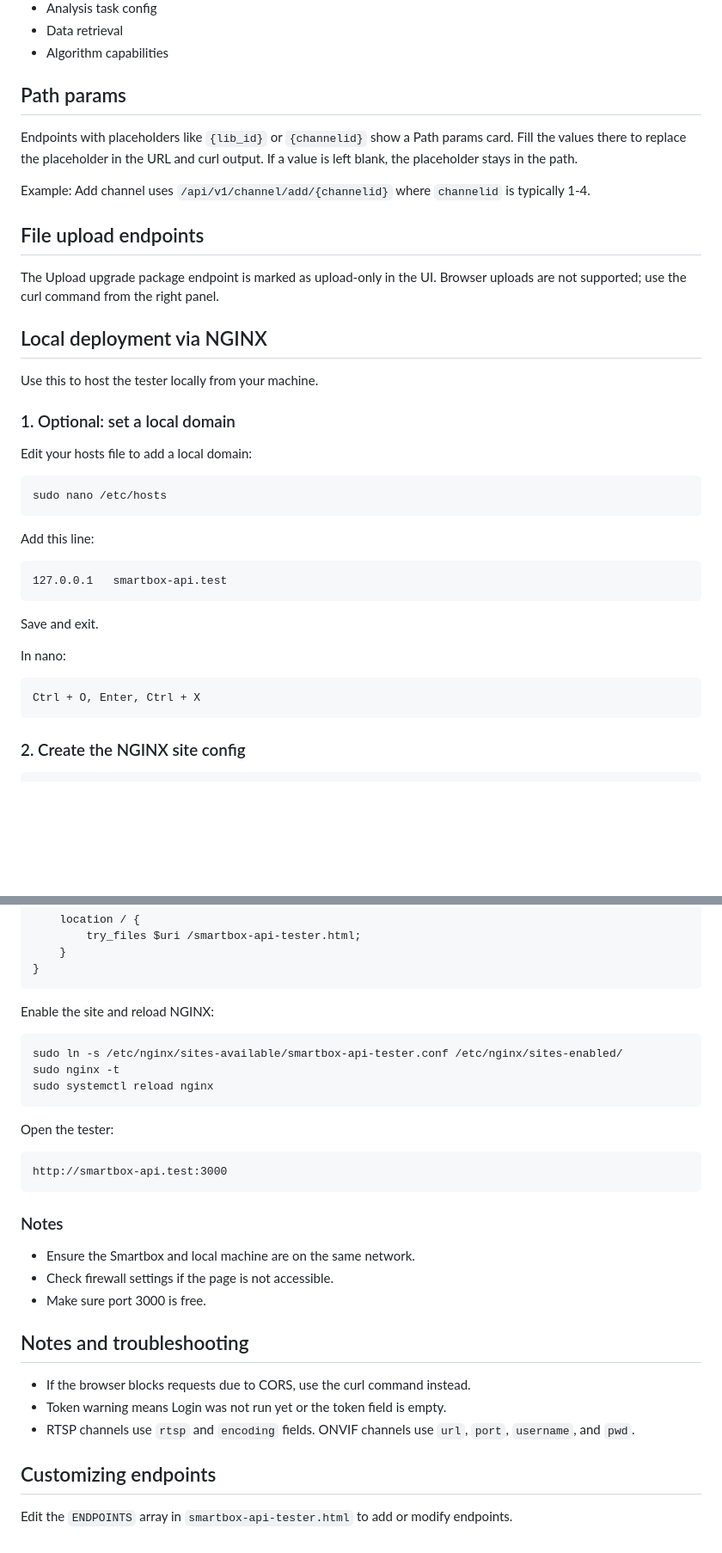
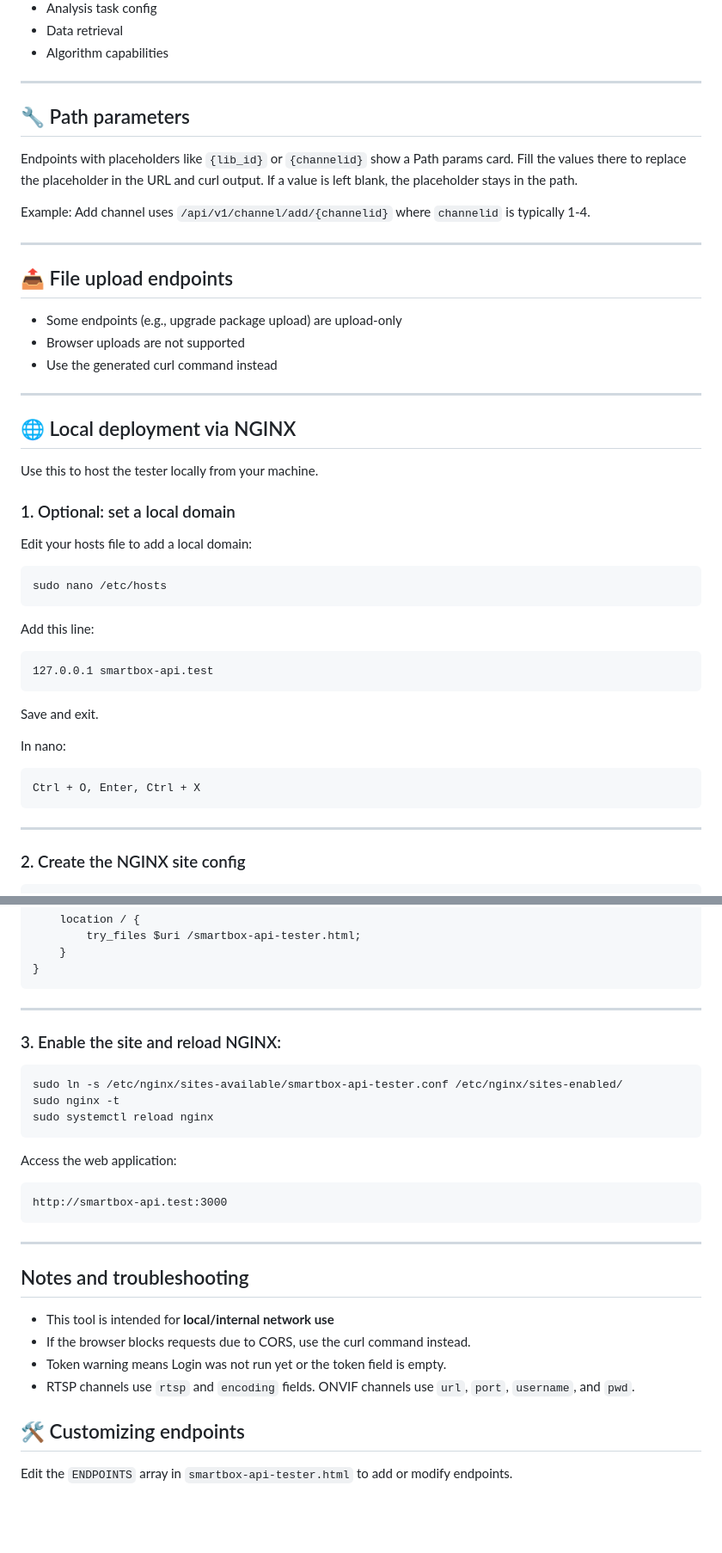
Before and after one commit to printlnkon/smartbox-api-tester, a Markdown page: README.md, 2 parts joined by grey strips. Shown at 86% size. Drawn GitHub-style; blank space fills up the shorter version.

````diff
--- a/README.md
+++ b/README.md
@@ -51,7 +76,9 @@ echo -n "pass" | md5sum
 - Data retrieval
 - Algorithm capabilities
 
-## Path params
+---
+
+## 🔧 Path parameters
 
 Endpoints with placeholders like `{lib_id}` or `{channelid}` show a Path params card.
 Fill the values there to replace the placeholder in the URL and curl output.
@@ -59,12 +86,17 @@ If a value is left blank, the placeholder stays in the path.
 
 Example: Add channel uses `/api/v1/channel/add/{channelid}` where `channelid` is typically 1-4.
 
-## File upload endpoints
+---
 
-The Upload upgrade package endpoint is marked as upload-only in the UI.
-Browser uploads are not supported; use the curl command from the right panel.
+## 📤 File upload endpoints
 
-## Local deployment via NGINX
+- Some endpoints (e.g., upgrade package upload) are upload-only
+- Browser uploads are not supported
+- Use the generated curl command instead
+
+---
+
+## 🌐 Local deployment via NGINX
 
 Use this to host the tester locally from your machine.
 
@@ -79,7 +111,7 @@ sudo nano /etc/hosts
 Add this line:
 
 ```text
-127.0.0.1   smartbox-api.test
+127.0.0.1 smartbox-api.test
 ```
 
 Save and exit.
@@ -89,6 +121,8 @@ In nano:
 ```text
 Ctrl + O, Enter, Ctrl + X
 ```
+
+---
 
 ### 2. Create the NGINX site config
 
@@ -112,7 +146,9 @@ server {
 }
 ```
 
-Enable the site and reload NGINX:
+---
+
+### 3. Enable the site and reload NGINX:
 
 ```bash
 sudo ln -s /etc/nginx/sites-available/smartbox-api-tester.conf /etc/nginx/sites-enabled/
@@ -120,24 +156,20 @@ sudo nginx -t
 sudo systemctl reload nginx
 ```
 
-Open the tester:
+Access the web application:
 
 ```text
 http://smartbox-api.test:3000
 ```
 
-### Notes
-
-- Ensure the Smartbox and local machine are on the same network.
-- Check firewall settings if the page is not accessible.
-- Make sure port 3000 is free.
+---
 
 ## Notes and troubleshooting
-
+- This tool is intended for **local/internal network use**
 - If the browser blocks requests due to CORS, use the curl command instead.
 - Token warning means Login was not run yet or the token field is empty.
 - RTSP channels use `rtsp` and `encoding` fields. ONVIF channels use `url`, `port`, `username`, and `pwd`.
 
-## Customizing endpoints
+## 🛠️ Customizing endpoints
 
 Edit the `ENDPOINTS` array in `smartbox-api-tester.html` to add or modify endpoints.
````
Also changed, not shown: other parts of README.md (+39 -14 lines).
